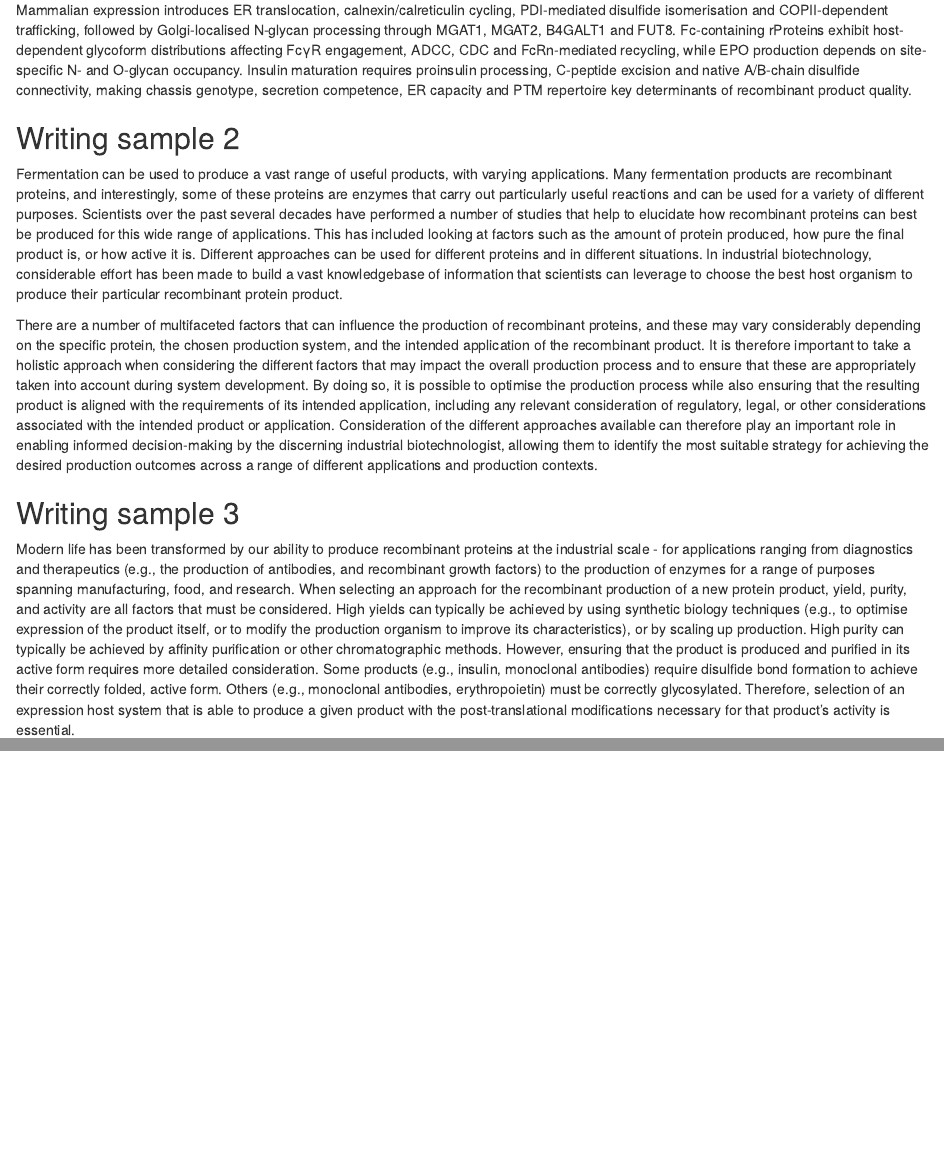
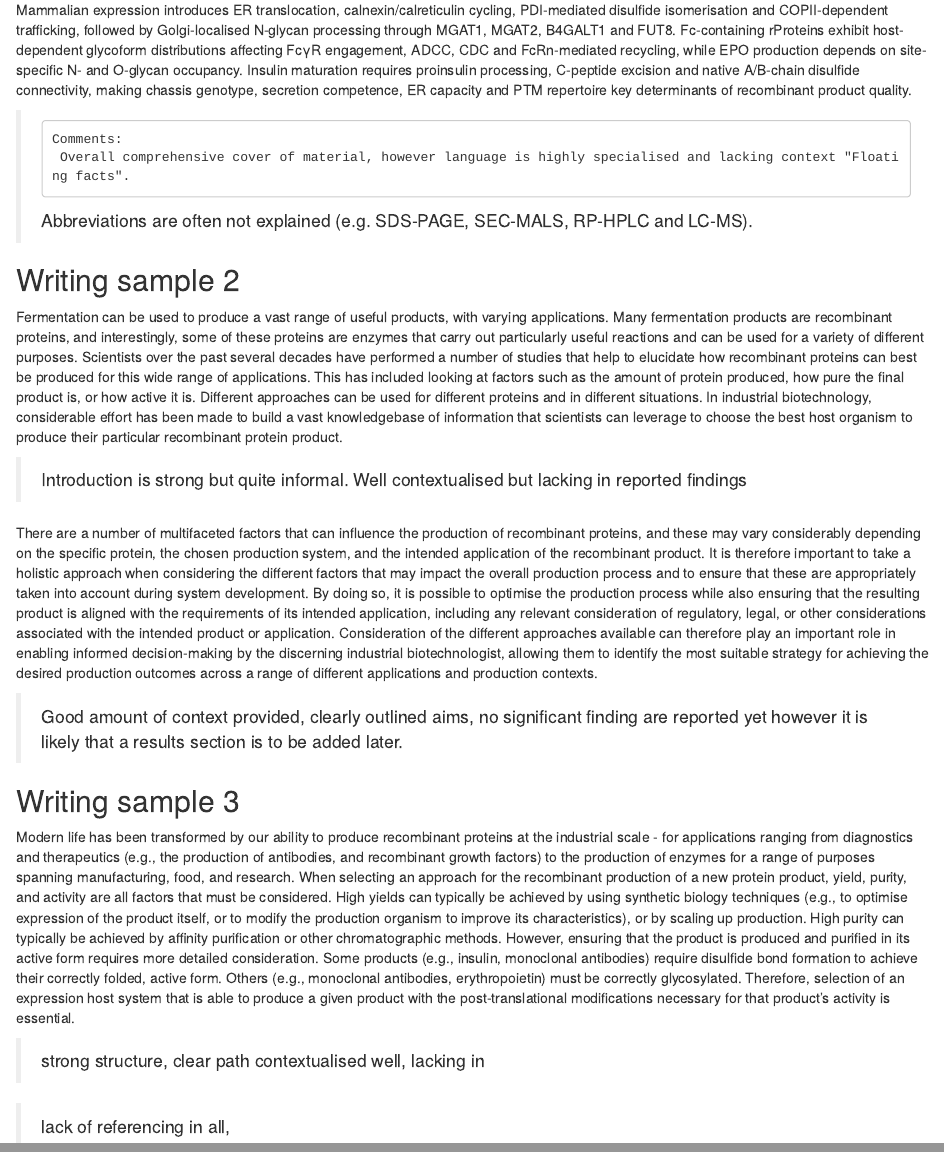
Before and after one commit to Kat-Thomson-Strath/Writing-exercise-1-, an R Markdown document (WritingExercises/WritingExercise01.Rmd): the page in a window 1100 px wide, from 490 px down, and a second part further down, joined at a grey line. Rendered offline with R 4.5, knitr and Pandoc, with nearby package versions.

Commit message:
Add feedback comments to WritingExercise01
Added comments on writing samples, highlighting strengths and areas for improvement.

```diff
--- a/WritingExercises/WritingExercise01.Rmd
+++ b/WritingExercises/WritingExercise01.Rmd
@@ -25,6 +25,12 @@ Mammalian expression introduces ER translocation, calnexin/calreticulin cycling,
 Fc-containing rProteins exhibit host-dependent glycoform distributions affecting FcγR engagement, ADCC, CDC and FcRn-mediated recycling, while EPO production depends on site-specific N- and O-glycan occupancy.
 Insulin maturation requires proinsulin processing, C-peptide excision and native A/B-chain disulfide connectivity, making chassis genotype, secretion competence, ER capacity and PTM repertoire key determinants of recombinant product quality.
 
+ >     Comments:
+>      Overall comprehensive cover of material, however language is highly specialised and lacking context "Floating facts".
+>Abbreviations are often not explained (e.g. SDS-PAGE, SEC-MALS, RP-HPLC and LC-MS).
+
+
+
 
 ## Writing sample 2
 
@@ -34,12 +40,14 @@ Scientists over the past several decades have performed a number of studies that
 This has included looking at factors such as the amount of protein produced, how pure the final product is, or how active it is.
 Different approaches can be used for different proteins and in different situations. In industrial biotechnology, considerable effort has been made to build a vast knowledgebase of information that scientists can leverage to choose the best host organism to produce their particular recombinant protein product.
 
+> Introduction is strong but quite informal. Well contextualised but lacking in reported findings
 
 There are a number of multifaceted factors that can influence the production of recombinant proteins, and these may vary considerably depending on the specific protein, the chosen production system, and the intended application of the recombinant product.
 It is therefore important to take a holistic approach when considering the different factors that may impact the overall production process and to ensure that these are appropriately taken into account during system development.
 By doing so, it is possible to optimise the production process while also ensuring that the resulting product is aligned with the requirements of its intended application, including any relevant consideration of regulatory, legal, or other considerations associated with the intended product or application.
 Consideration of the different approaches available can therefore play an important role in enabling informed decision-making by the discerning industrial biotechnologist, allowing them to identify the most suitable strategy for achieving the desired production outcomes across a range of different applications and production contexts.
 
+> Good amount of context provided, clearly outlined aims, no significant finding are reported yet however it is likely that a results section is to be added later.
 
 ## Writing sample 3
 
@@ -51,3 +59,10 @@ However, ensuring that the product is produced and purified in its active form r
 Some products (e.g., insulin, monoclonal antibodies) require disulfide bond formation to achieve their correctly folded, active form.
 Others (e.g., monoclonal antibodies, erythropoietin) must be correctly glycosylated.
 Therefore, selection of an expression host system that is able to produce a given product with the post-translational modifications necessary for that product's activity is essential.
+
+> strong structure, clear path
+>contextualised well, lacking in
+
+
+
+> lack of referencing in all,
```
